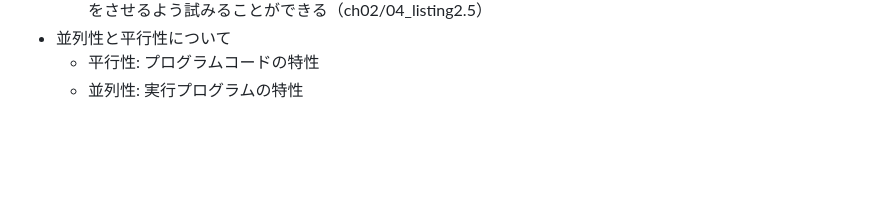
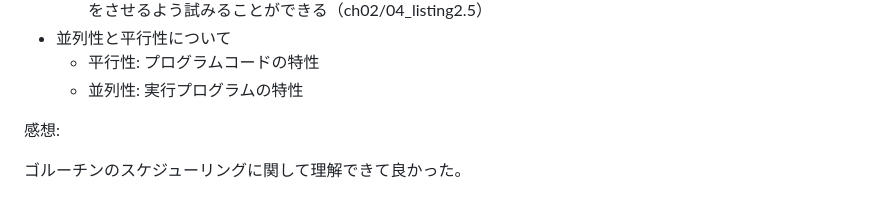
Before and after one commit to ishisaka/golang_concurrent_programming_with_go, a Markdown page: README.md, the part around the change. Rendered like a GitHub page; blank space fills up the shorter version.

Commit message:
docs: READMEに感想セクションを追加
- ゴルーチンのスケジューリングに関する感想を追記

```diff
--- a/README.md
+++ b/README.md
@@ -47,3 +47,7 @@
 - 並列性と平行性について
   - 平行性: プログラムコードの特性
   - 並列性: 実行プログラムの特性
+
+感想:
+
+ゴルーチンのスケジューリングに関して理解できて良かった。
```
